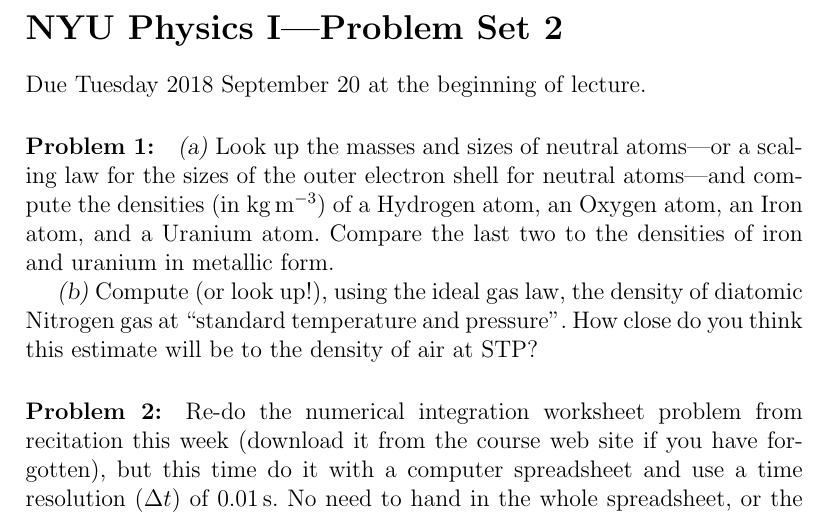
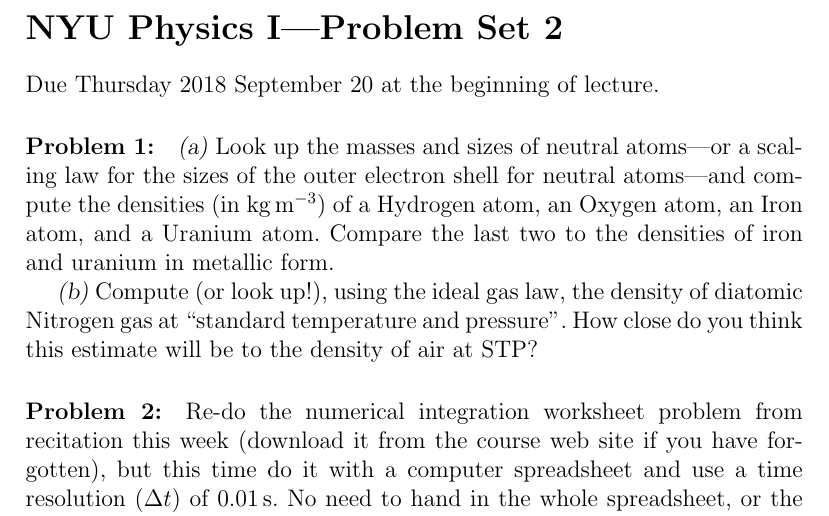
Before and after one commit to davidwhogg/Physics1, a LaTeX document (tex/physics1_ps02.tex): part of the page, cut so that both start at the same text. Compiled offline with pdfLaTeX.

Commit message:
due date

```diff
--- a/tex/physics1_ps02.tex
+++ b/tex/physics1_ps02.tex
@@ -4,7 +4,7 @@
 
 \section*{NYU Physics I---Problem Set 2}
 
-Due Tuesday 2018 September 20 at the beginning of lecture.
+Due Thursday 2018 September 20 at the beginning of lecture.
 
 \paragraph{Problem~\theproblem:}\refstepcounter{problem}%
 \textsl{(a)} Look up the masses and sizes of neutral atoms---or a
```
Also changed, not shown: 1 other file.
